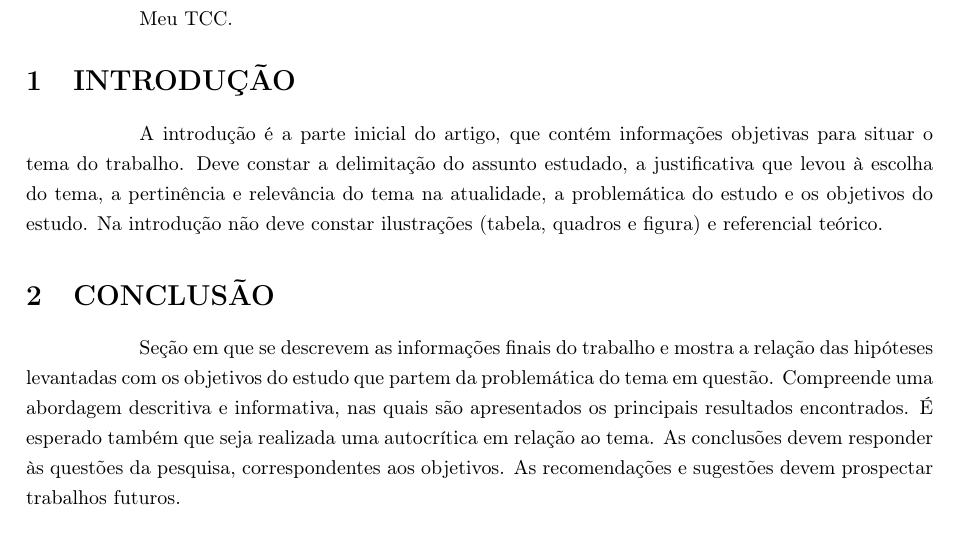
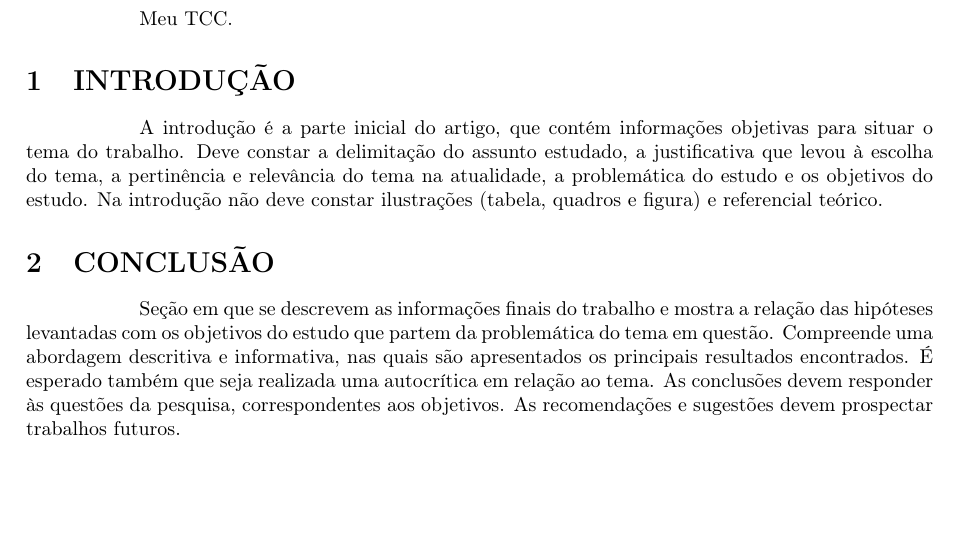
Before and after one commit to diegobza/mater-tcc, a LaTeX thesis (tcc-principal.tex, which reads tcc-introducao.tex): part of the page, cut so that both start at the same text. Compiled offline with pdfLaTeX.

Commit message:
Espaçamento contido no bloco.

```diff
--- a/tcc-introducao.tex
+++ b/tcc-introducao.tex
@@ -1,7 +1,8 @@
 \section{INTRODUÇÃO}
 
-\onehalfspacing A introdução é a parte inicial do artigo, que contém informações objetivas para
-situar o tema do trabalho. Deve constar a delimitação do assunto estudado, a
-justificativa que levou à escolha do tema, a pertinência e relevância do tema
-na atualidade, a problemática do estudo e os objetivos do estudo. Na introdução
-não deve constar ilustrações (tabela, quadros e figura) e referencial teórico.
+{\onehalfspacing A introdução é a parte inicial do artigo, que contém
+informações objetivas para situar o tema do trabalho. Deve constar a
+delimitação do assunto estudado, a justificativa que levou à escolha do tema, a
+pertinência e relevância do tema na atualidade, a problemática do estudo e os
+objetivos do estudo. Na introdução não deve constar ilustrações (tabela,
+quadros e figura) e referencial teórico.}
```
